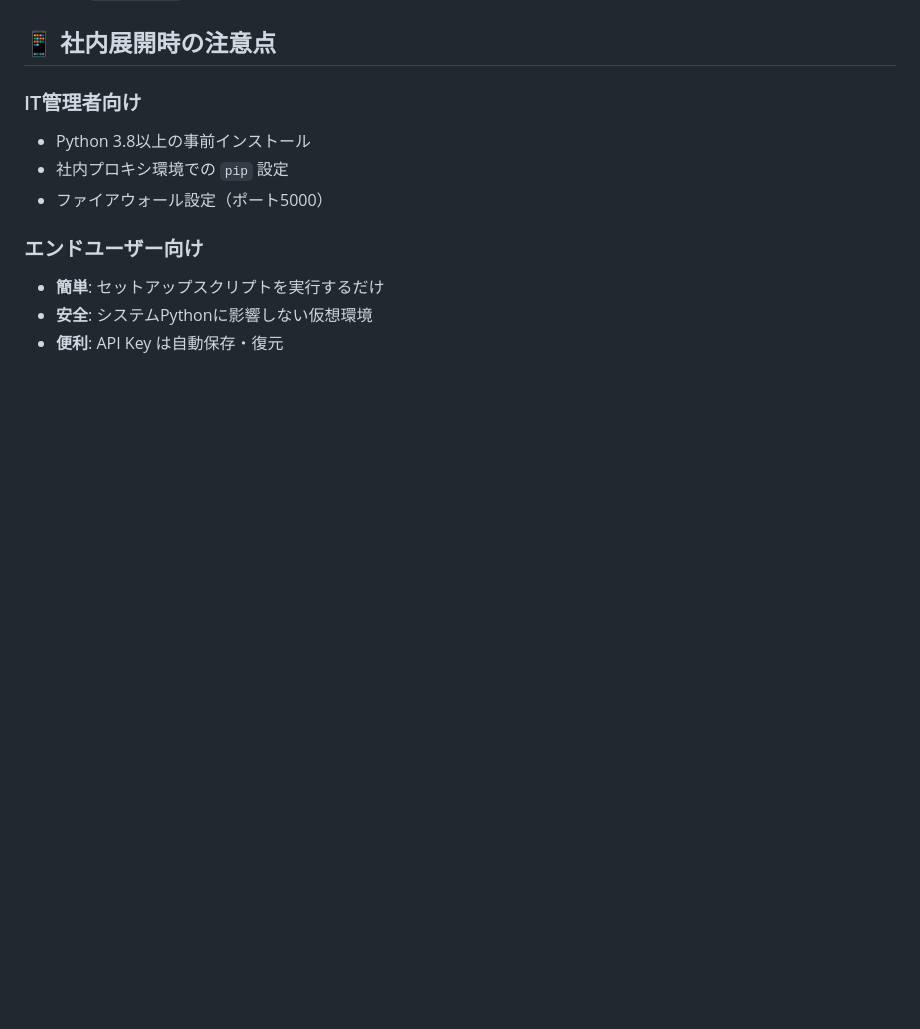
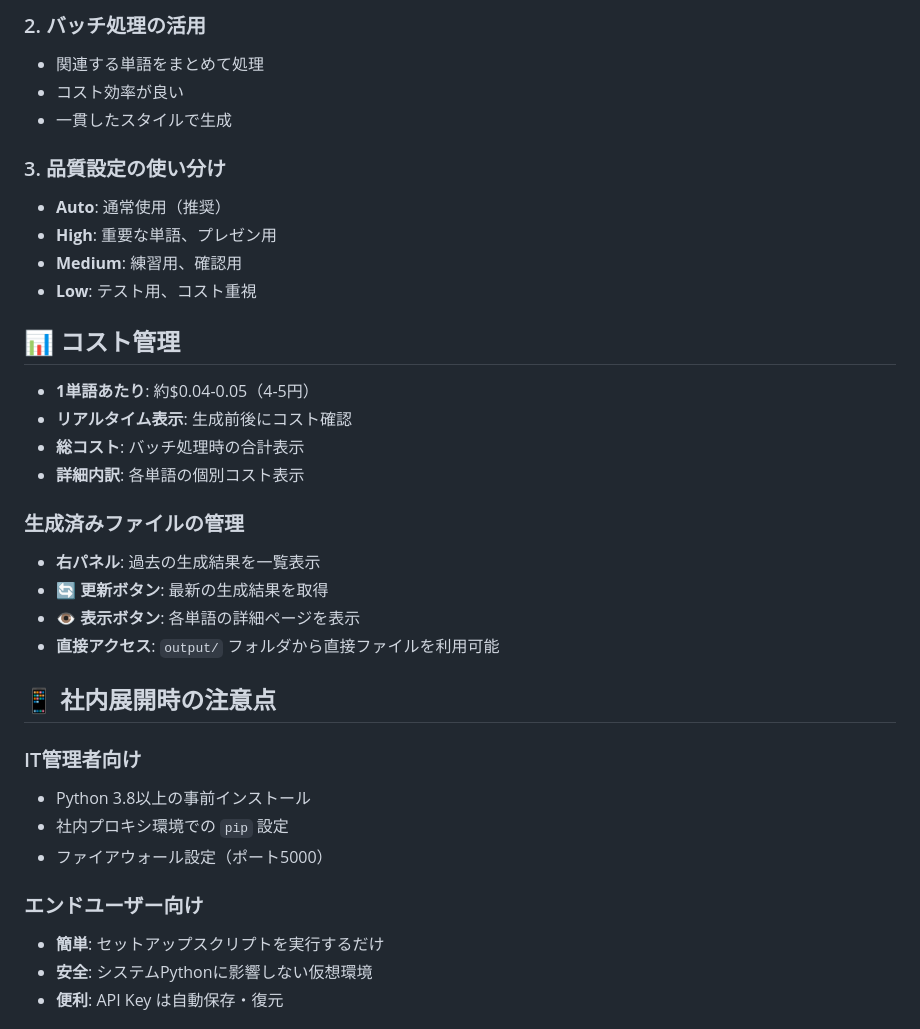
Before and after one commit to topicmaker-git/WordImageMaker, a Markdown page: README.md, the part around one of its changes. GitHub-like rendering; blank space fills up the shorter version.

```diff
--- a/README.md
+++ b/README.md
@@ -85,3 +221,28 @@ python3 app.py
+### 2. バッチ処理の活用
+- 関連する単語をまとめて処理
+- コスト効率が良い
+- 一貫したスタイルで生成
+
+### 3. 品質設定の使い分け
+- **Auto**: 通常使用（推奨）
+- **High**: 重要な単語、プレゼン用
+- **Medium**: 練習用、確認用
+- **Low**: テスト用、コスト重視
+
+## 📊 コスト管理
+
+- **1単語あたり**: 約$0.04-0.05（4-5円）
+- **リアルタイム表示**: 生成前後にコスト確認
+- **総コスト**: バッチ処理時の合計表示
+- **詳細内訳**: 各単語の個別コスト表示
+
+### 生成済みファイルの管理
+
+- **右パネル**: 過去の生成結果を一覧表示
+- **🔄 更新ボタン**: 最新の生成結果を取得
+- **👁️ 表示ボタン**: 各単語の詳細ページを表示
+- **直接アクセス**: `output/` フォルダから直接ファイルを利用可能
+
 ## 📱 社内展開時の注意点
 
 ### IT管理者向け
```
Also changed, not shown: other parts of README.md (+136 -0 lines).
